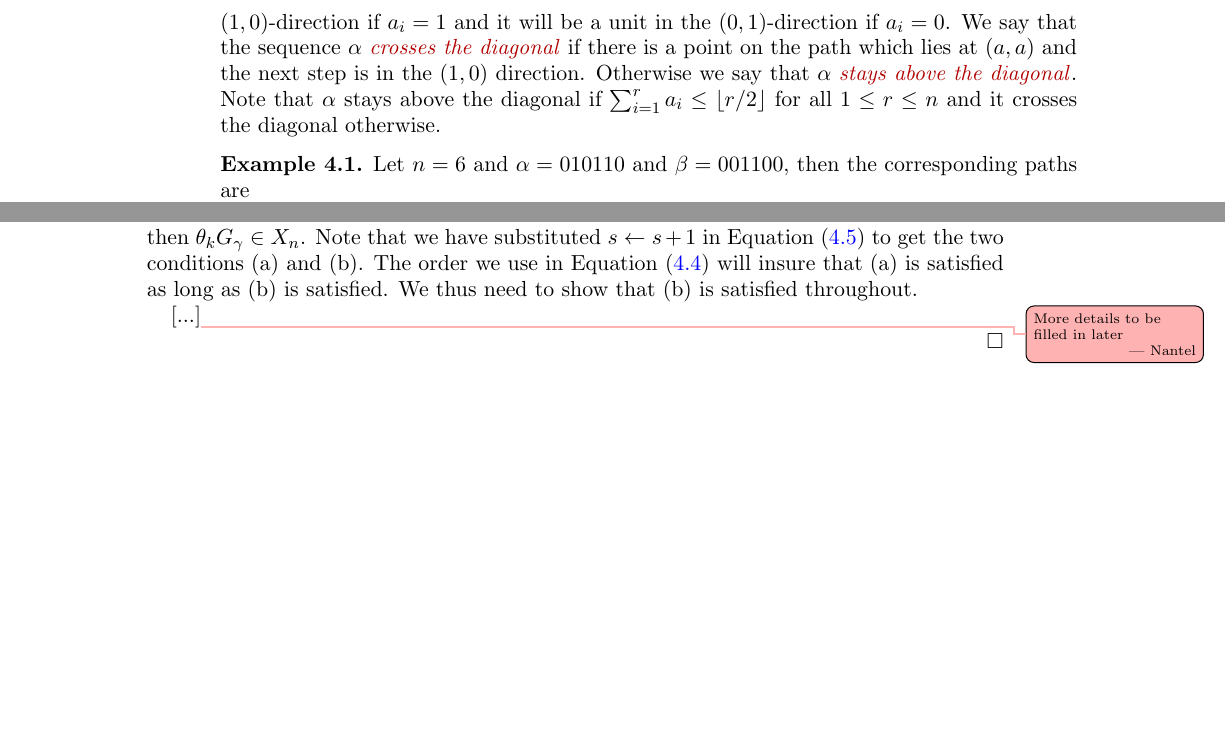
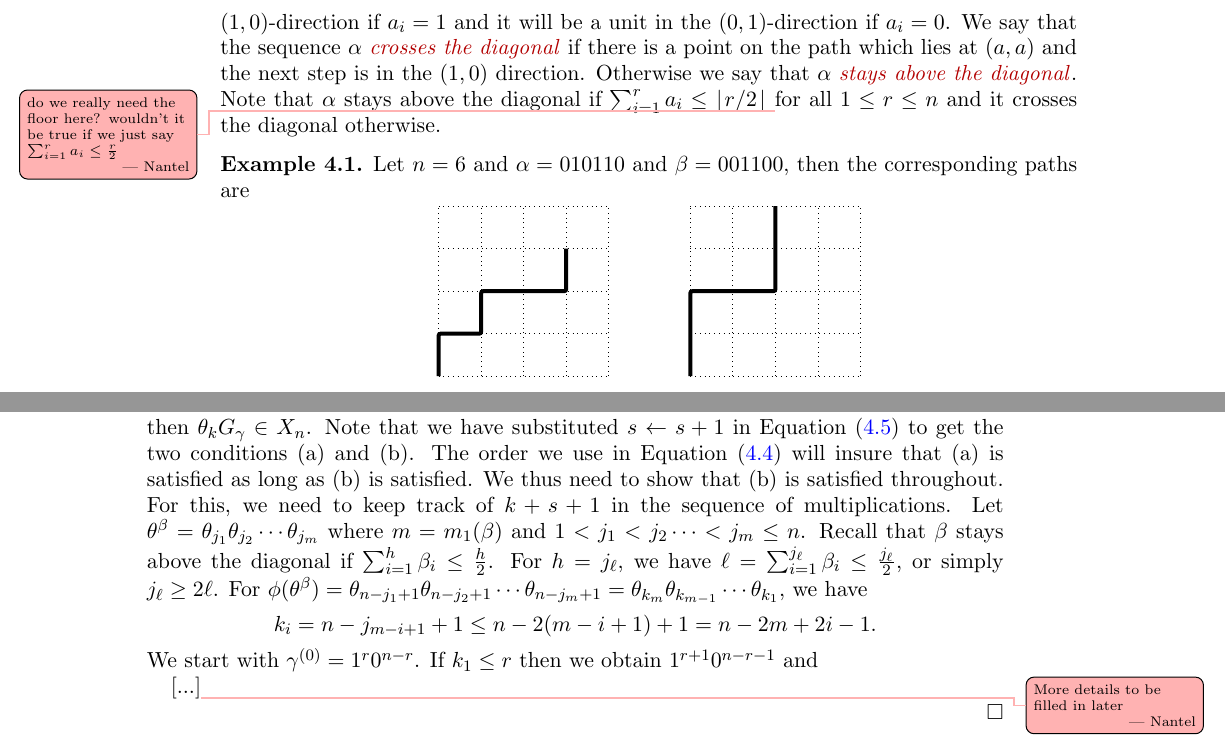
Before and after one commit to zabrocki/exterior_super_quasi_coinvariants, a LaTeX paper (exterior_QH.tex): two parts of pages 6 and 9 of 9, joined at a grey line, cut so that both start at the same text, the shorter picture padded with empty space. Compiled offline with pdfLaTeX.

Commit message:
Nantel is sooo slow! still working

```diff
--- a/exterior_QH.tex
+++ b/exterior_QH.tex
@@ -412,7 +412,9 @@ path will be a unit in the $(1,0)$-direction if $a_i =1$ and it will be a unit i
 if $a_i = 0$.  We say that the sequence $\alpha$ \defn{crosses the diagonal} if
 there is a point on the path which lies at $(a,a)$ and the next step is in the $(1,0)$
 direction.  Otherwise we say that $\alpha$ \defn{stays above the diagonal}.  Note that
-$\alpha$ stays above the diagonal if $\sum_{i=1}^r a_i \leq \lfloor r/2 \rfloor$ for all $1 \leq r \leq n$
+$\alpha$ stays above the diagonal if $\sum_{i=1}^r a_i \leq \lfloor r/2 \rfloor$
+\nantel{do we really need the floor here? wouldn't it be true if we just say $\sum_{i=1}^r a_i \leq  \frac{r}{2} $}
+for all $1 \leq r \leq n$
 and it crosses the diagonal otherwise.
 
 \begin{example} Let $n=6$ and $\alpha = 010110$ and $\beta = 001100$, then the corresponding
@@ -596,7 +598,15 @@ Let us emphasis the requirement we need that allows us to use Equation~\eqref{eq
 \end{enumerate}
 then $\theta_kG_\gamma\in X_n$. Note that we have substituted $s\leftarrow s+1$ in Equation~\eqref{eq:thetaG} to get the two conditions (a) and (b).
 The order we use in Equation~\eqref{eq:thetaF} will insure that (a) is satisfied as long as (b) is satisfied. We thus need to show that (b) is satisfied throughout.
-
+For this, we need to keep track of $k+s+1$ in the sequence of multiplications.
+Let $\theta^\beta=\theta_{j_1} \theta_{j_2}\cdots \theta_{j_m}$ where $m=m_1(\beta)$ and
+$1<j_1< j_2\cdots <j_m\le n$. Recall that $\beta$ stays above the diagonal if $\sum_{i=1}^h \beta_i\le \frac{h}{2}$. For $h=j_\ell$, we have
+ $\ell=\sum_{i=1}^{j_\ell} \beta_i\le \frac{j_\ell}{2}$, or simply $j_\ell\ge 2\ell$.
+For $\phi(\theta^\beta)=\theta_{n-j_1+1} \theta_{n-j_2+1}\cdots \theta_{n-j_m+1}=\theta_{k_m} \theta_{k_{m-1}}\cdots \theta_{k_1}$, we have
+ $$  k_i = n-j_{m-i+1}+1 \le n-2(m-i+1)+1 = n-2m+2i-1.
+ $$
+We start with $\gamma^{(0)}=1^r0^{n-r}$. If $k_1\le r$ then we obtain
+$1^{r+1}0^{n-r-1}$ and
 
 
 [...]\nantel{More details to be filled in later}
```
Also changed, not shown: exterior_QH.tex (8 more changed lines).
